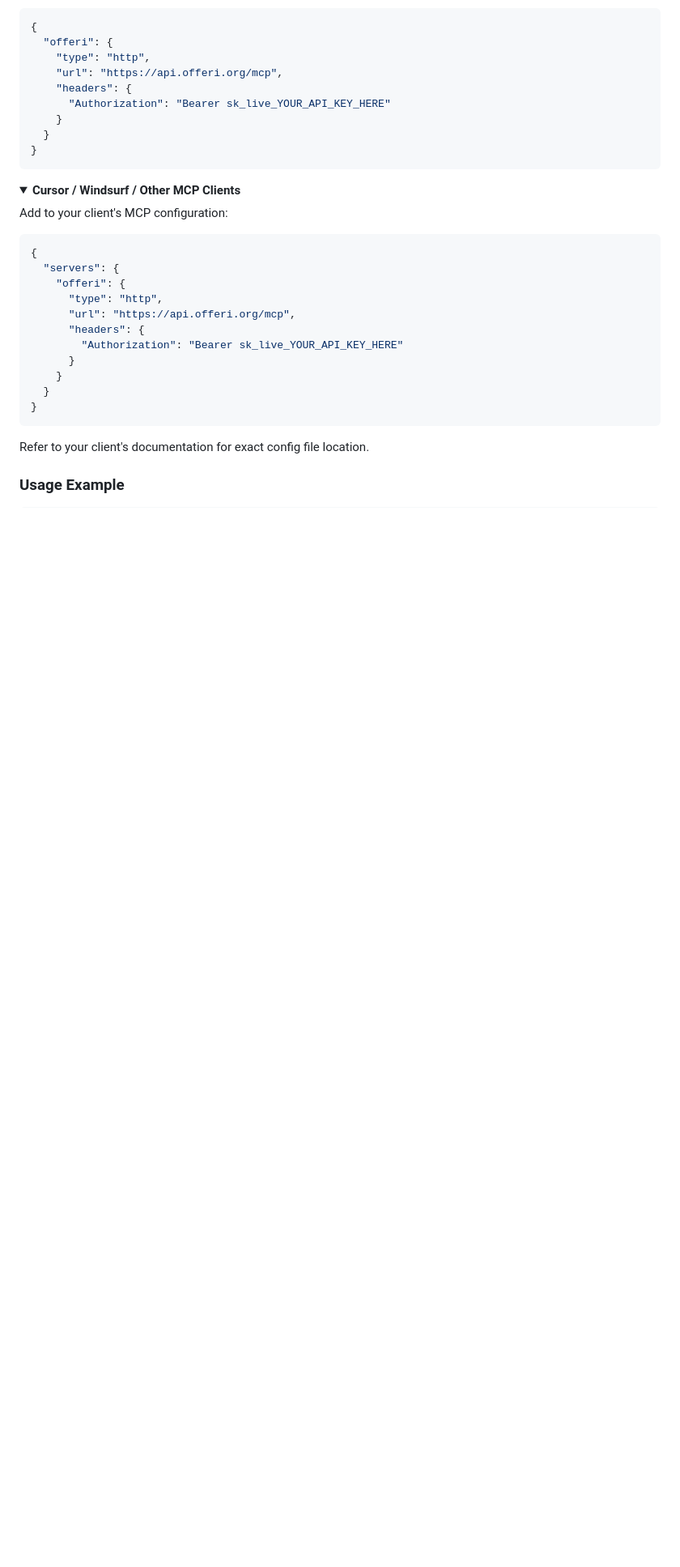
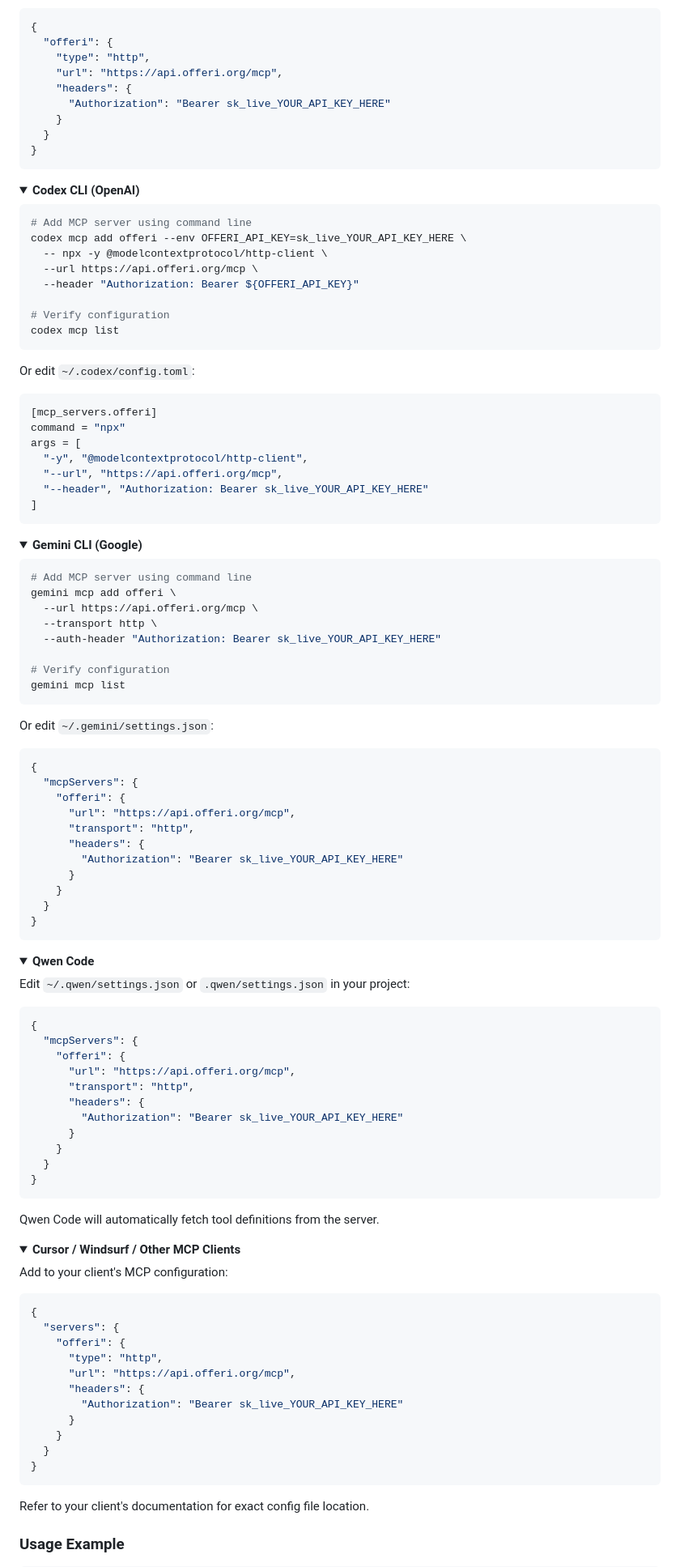
Before and after one commit to kaminoguo/OfferI_Public, a Markdown page: README.md, the part around the change. Shown at 81% size. Rendered like a GitHub page; folded sections open; blank space fills up the shorter version.

Commit message:
docs: add Codex, Gemini, and Qwen CLI configuration support
Added MCP setup instructions for 3 additional major CLI tools:

1. Codex CLI (OpenAI)
   - Command line: codex mcp add with HTTP client
   - Config file: ~/.codex/config.toml (TOML format)
   - Verification: codex mcp list

2. Gemini CLI (Google)
   - Command line: gemini mcp add with auth header
   - Config file: ~/.gemini/settings.json
   - Verification: gemini mcp list

3. Qwen Code
   - Config file: ~/.qwen/settings.json or project .qwen/settings.json
   - Auto tool definition fetching

Result: Now supports 7+ major MCP clients across different AI platforms.

🤖 Generated with [Claude Code](https://claude.com/claude-code)

Co-Authored-By: Claude <noreply@anthropic.com>

````diff
--- a/README.md
+++ b/README.md
@@ -174,6 +174,86 @@ claude mcp list
 </details>
 
 <details>
+<summary><b>Codex CLI (OpenAI)</b></summary>
+
+```bash
+# Add MCP server using command line
+codex mcp add offeri --env OFFERI_API_KEY=sk_live_YOUR_API_KEY_HERE \
+  -- npx -y @modelcontextprotocol/http-client \
+  --url https://api.offeri.org/mcp \
+  --header "Authorization: Bearer ${OFFERI_API_KEY}"
+
+# Verify configuration
+codex mcp list
+```
+
+Or edit `~/.codex/config.toml`:
+
+```toml
+[mcp_servers.offeri]
+command = "npx"
+args = [
+  "-y", "@modelcontextprotocol/http-client",
+  "--url", "https://api.offeri.org/mcp",
+  "--header", "Authorization: Bearer sk_live_YOUR_API_KEY_HERE"
+]
+```
+</details>
+
+<details>
+<summary><b>Gemini CLI (Google)</b></summary>
+
+```bash
+# Add MCP server using command line
+gemini mcp add offeri \
+  --url https://api.offeri.org/mcp \
+  --transport http \
+  --auth-header "Authorization: Bearer sk_live_YOUR_API_KEY_HERE"
+
+# Verify configuration
+gemini mcp list
+```
+
+Or edit `~/.gemini/settings.json`:
+
+```json
+{
+  "mcpServers": {
+    "offeri": {
+      "url": "https://api.offeri.org/mcp",
+      "transport": "http",
+      "headers": {
+        "Authorization": "Bearer sk_live_YOUR_API_KEY_HERE"
+      }
+    }
+  }
+}
+```
+</details>
+
+<details>
+<summary><b>Qwen Code</b></summary>
+
+Edit `~/.qwen/settings.json` or `.qwen/settings.json` in your project:
+
+```json
+{
+  "mcpServers": {
+    "offeri": {
+      "url": "https://api.offeri.org/mcp",
+      "transport": "http",
+      "headers": {
+        "Authorization": "Bearer sk_live_YOUR_API_KEY_HERE"
+      }
+    }
+  }
+}
+```
+
+Qwen Code will automatically fetch tool definitions from the server.
+</details>
+
+<details>
 <summary><b>Cursor / Windsurf / Other MCP Clients</b></summary>
 
 Add to your client's MCP configuration:
````
